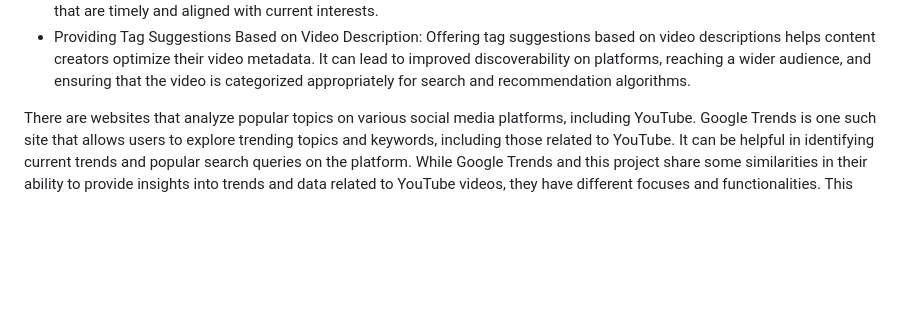
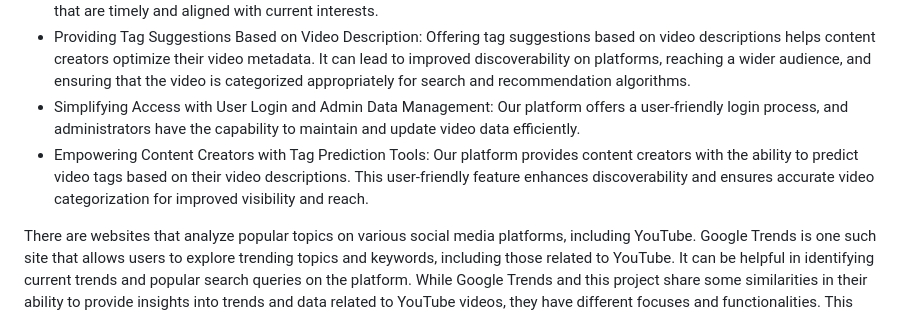
Before and after one commit to cs411-alawini/fa23-cs411-team032-DataCube, a Markdown page: doc/proposal.md, the part around the change. Drawn GitHub-style; blank space fills up the shorter version.

```diff
--- a/doc/proposal.md
+++ b/doc/proposal.md
@@ -50,6 +50,8 @@ This project is a content creator-oriented website, trying to help individual Yo
 - Predicting the Best Publish Time Based on Tags Provided: Predicting the optimal time for video publication based on provided tags helps content creators optimize their release strategies. It ensures that videos are launched when the associated topics or tags are likely to be most popular, increasing the chances of visibility and engagement.
 - Predicting Top Trending Tags for the Next Time Slot: Predicting trending tags for upcoming time slots allows users, especially content creators and marketers, to stay ahead of emerging trends. This can help them create content or marketing campaigns that are timely and aligned with current interests.
 - Providing Tag Suggestions Based on Video Description: Offering tag suggestions based on video descriptions helps content creators optimize their video metadata. It can lead to improved discoverability on platforms, reaching a wider audience, and ensuring that the video is categorized appropriately for search and recommendation algorithms.
+- Simplifying Access with User Login and Admin Data Management: Our platform offers a user-friendly login process, and administrators have the capability to maintain and update video data efficiently.
+- Empowering Content Creators with Tag Prediction Tools: Our platform provides content creators with the ability to predict video tags based on their video descriptions. This user-friendly feature enhances discoverability and ensures accurate video categorization for improved visibility and reach.
 
 There are websites that analyze popular topics on various social media platforms, including YouTube. Google Trends is one such site that allows users to explore trending topics and keywords, including those related to YouTube. It can be helpful in identifying current trends and popular search queries on the platform. While Google Trends and this project share some similarities in their ability to provide insights into trends and data related to YouTube videos, they have different focuses and functionalities. This project is geared toward content creators or YouTubers, offering features like predicting the best time to publish a video and providing auto-tag suggestions. With these tools, YouTubers can focus on creating content without worrying about external factors affecting their video views. Ultimately, this project aims to provide all the information and assistance needed to make a new video post the most trending video.
 ### Realness:
```
